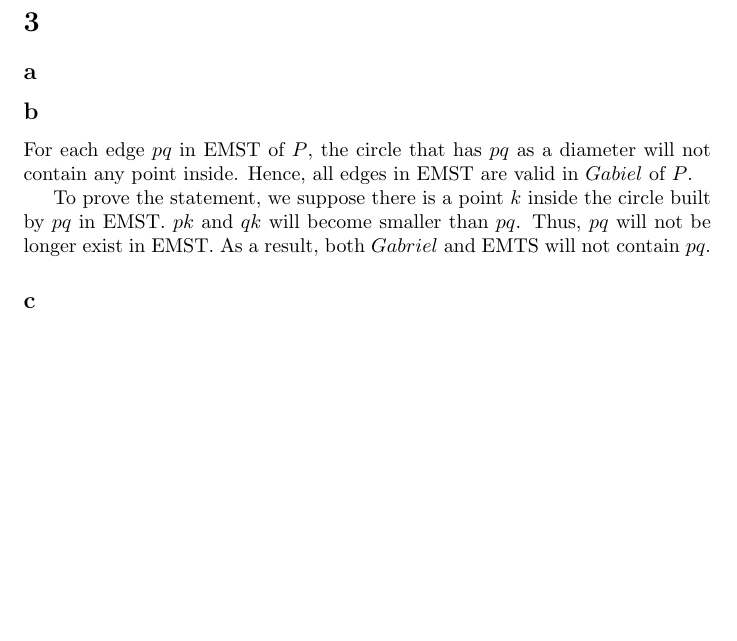
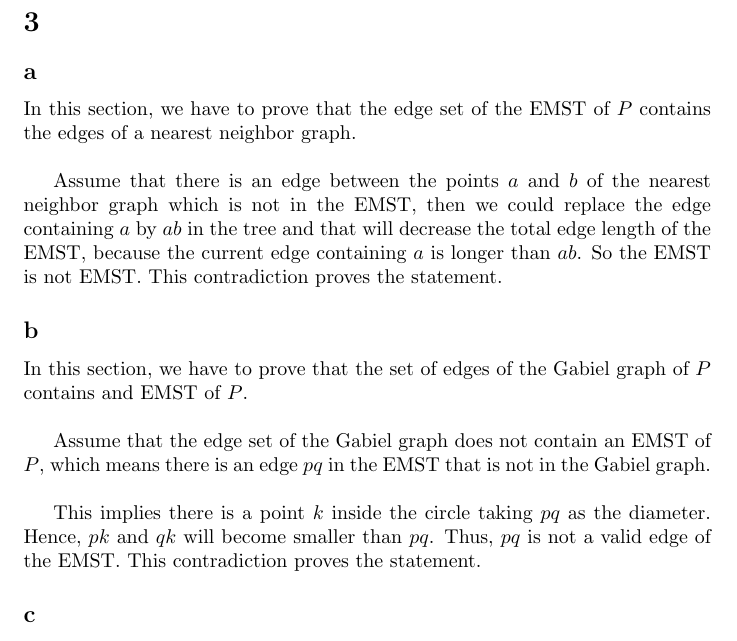
Before and after one commit to pduy/GeometricAlgorithmsAssignments, a LaTeX problem sheet (assignment-5/main.tex, which reads assignment-5/questions/q3.tex): part of page 2 of 2 before the commit and part of page 2 of 3 after it, cut so that both start at the same text, the shorter picture padded with empty space. Compiled offline with pdfLaTeX.

Commit message:
3a,b,c update

```diff
--- a/assignment-5/questions/q3.tex
+++ b/assignment-5/questions/q3.tex
@@ -1,14 +1,18 @@
 % !TEX root = ../main.tex
 \section*{3}
 \subsection*{a}
+In this section, we have to prove that the edge set of the EMST of $P$ contains the edges of a nearest neighbor graph.\\
+
+Assume that there is an edge between the points $ a $ and $ b $ of the nearest neighbor graph which is not in the EMST, then we could replace the edge containing $a$ by $ab$ in the tree and that will decrease the total edge length of the EMST, because the current edge containing $a$ is longer than $ab$. So the EMST is not EMST. This contradiction proves the statement.
 
 \subsection*{b}
-For each edge $pq$ in EMST of $P$, the circle that has $pq$ as a diameter will not contain any point inside.
-Hence, all edges in EMST are valid in $Gabiel$ of $P$.
+In this section, we have to prove that the set of edges of the Gabiel graph of $P$ contains and EMST of $P$. \\
 
-To prove the statement, we suppose there is a point $k$ inside the circle built by $pq$ in EMST.
-$pk$ and $qk$ will become smaller than $pq$. Thus, $pq$ will not be longer exist in EMST.
-As a result, both $Gabriel$ and EMTS will not contain $pq$.
+Assume that the edge set of the Gabiel graph does not contain an EMST of $P$, which means there is an edge $pq$ in the EMST that is not in the Gabiel graph. \\
+
+This implies there is a point $k$ inside the circle taking $pq$ as the diameter. Hence,
+$pk$ and $qk$ will become smaller than $pq$. Thus, $pq$ is not a valid edge of the EMST.
+This contradiction proves the statement.
 
 \subsection*{c}
 Suppose that the Delaunay graph of $P$ does not contain the Gabriel graph of $P$, which means there are a pair of points ${p, q}$ that are not in the same triangle, but the circle $c$ taking $pq$ as the diameter is empty. We will prove that the triangles containing $p$ and $q$ are illegal. \\
```
Also changed, not shown: assignment-5/questions/q3.tex (2 more changed lines).
